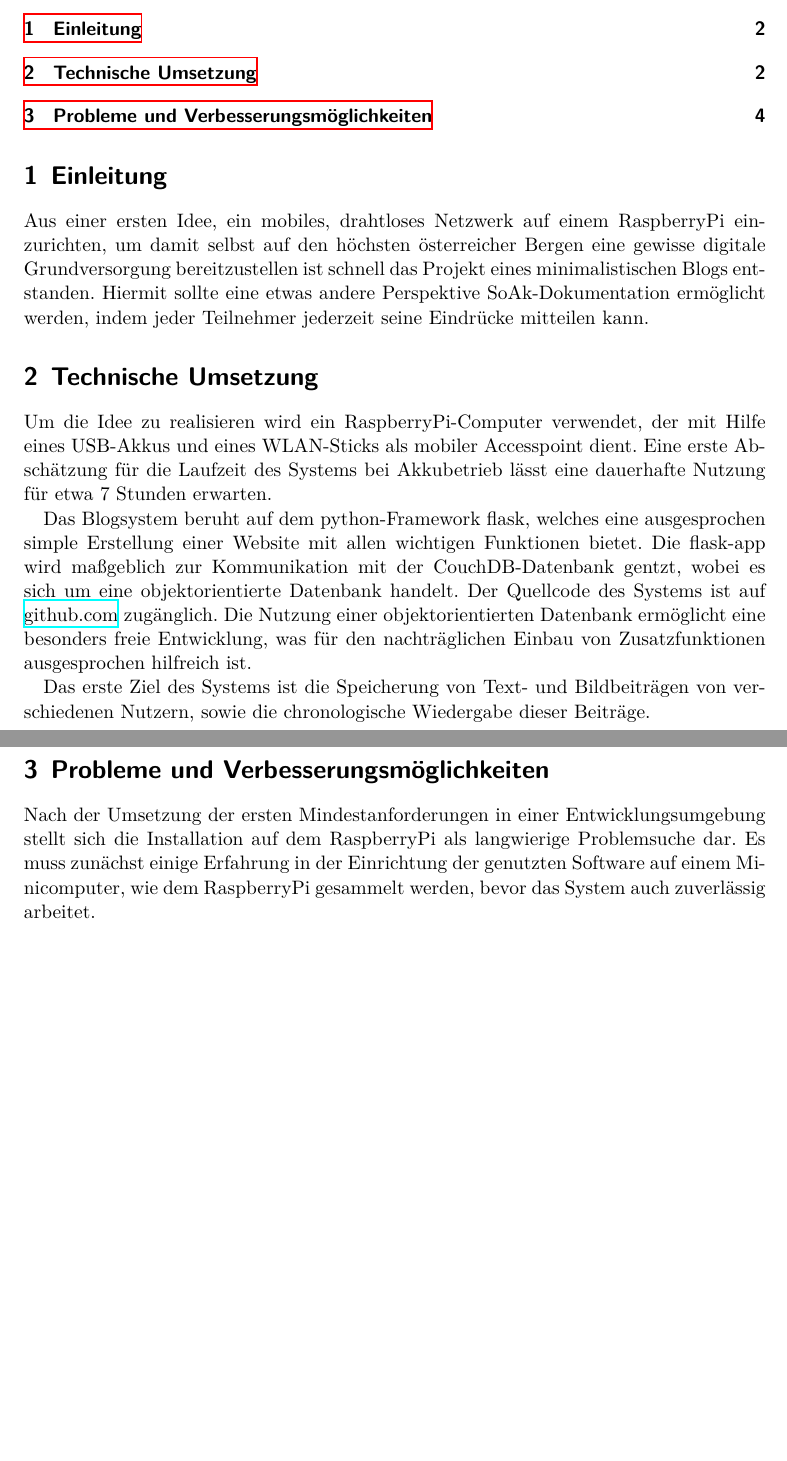
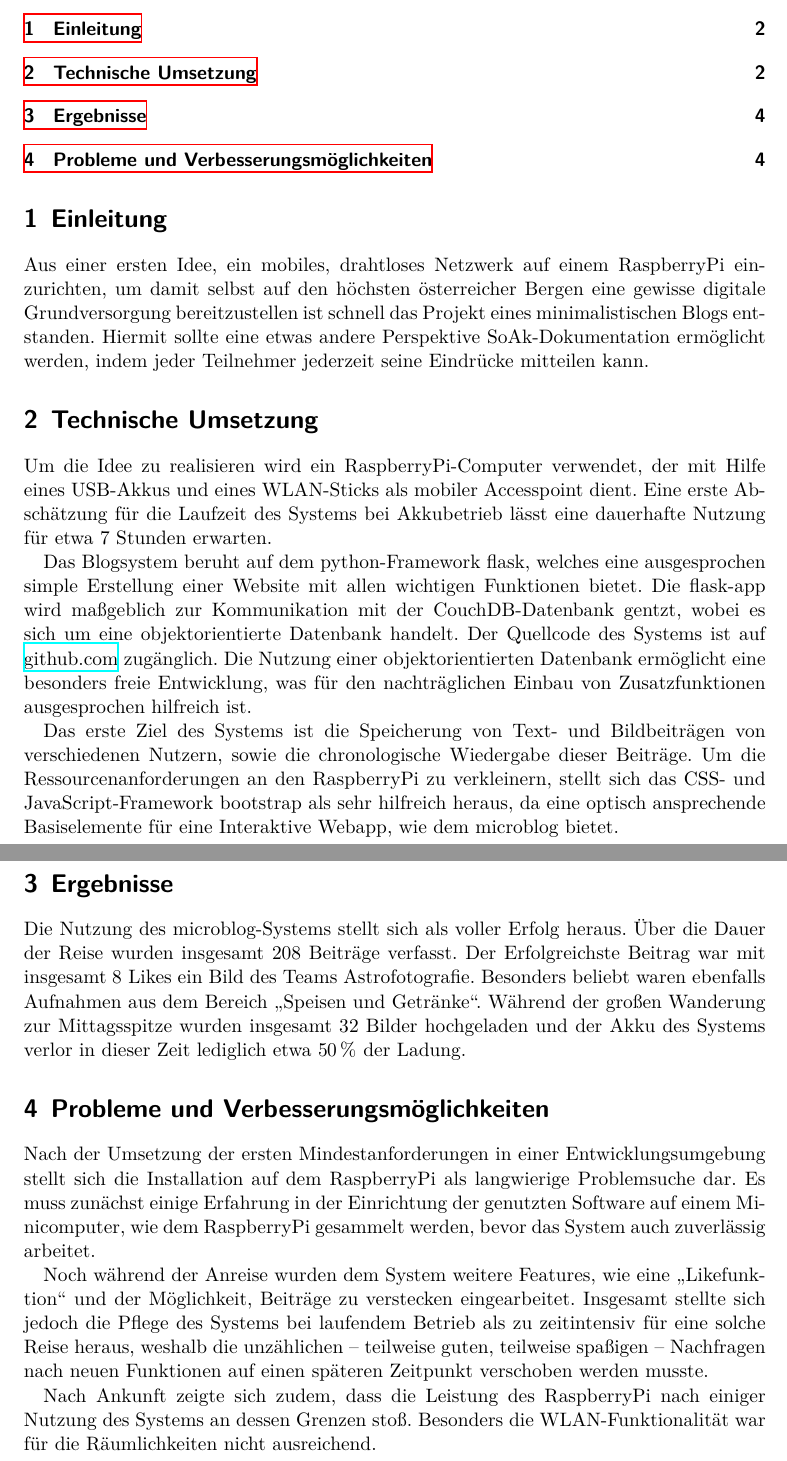
Before and after one commit to pep-dortmund/soak14-projects, a LaTeX document (SoAk2014_Projekt_microblog.tex): two parts of pages 2 and 4 of 4, joined at a grey line, cut so that both start at the same text, the shorter picture padded with empty space. Compiled offline with XeLaTeX.

Commit message:
Fast fertig, noch noch nicht korrektur gelesen

```diff
--- a/SoAk2014_Projekt_microblog.tex
+++ b/SoAk2014_Projekt_microblog.tex
@@ -48,6 +48,21 @@ ausgesprochen hilfreich ist.
 
 Das erste Ziel des Systems ist die Speicherung von Text- und Bildbeiträgen
 von verschiedenen Nutzern, sowie die chronologische Wiedergabe dieser Beiträge.
+Um die Ressourcenanforderungen an den RaspberryPi zu verkleinern,
+stellt sich das CSS- und JavaScript-Framework bootstrap als sehr hilfreich
+heraus, da eine optisch ansprechende Basiselemente für eine Interaktive
+Webapp, wie dem microblog bietet.
+
+\section{Ergebnisse}
+Die Nutzung des microblog-Systems stellt sich als voller Erfolg heraus.
+Über die Dauer der Reise wurden insgesamt 208 Beiträge verfasst.
+Der Erfolgreichste Beitrag war mit insgesamt \num{8} Likes ein Bild
+des Teams Astrofotografie.
+Besonders beliebt waren ebenfalls Aufnahmen aus dem Bereich
+\enquote{Speisen und Getränke}.
+Während der großen Wanderung zur Mittagsspitze wurden insgesamt \num{32}
+Bilder hochgeladen und der Akku des Systems verlor in dieser Zeit
+lediglich etwa \SI{50}{\percent} der Ladung.
 
 \section{Probleme und Verbesserungsmöglichkeiten}
 Nach der Umsetzung der ersten Mindestanforderungen in einer
@@ -56,4 +71,16 @@ langwierige Problemsuche dar.
 Es muss zunächst einige Erfahrung in der Einrichtung der genutzten Software auf
 einem Minicomputer, wie dem RaspberryPi gesammelt werden, bevor das System auch
 zuverlässig arbeitet.
+
+Noch während der Anreise wurden dem System weitere Features, wie eine
+\enquote{Likefunktion} und der Möglichkeit, Beiträge zu verstecken
+eingearbeitet.
+Insgesamt stellte sich jedoch die Pflege des Systems bei laufendem Betrieb als
+zu zeitintensiv für eine solche Reise heraus, weshalb die unzählichen
+-- teilweise guten, teilweise spaßigen -- Nachfragen nach neuen Funktionen
+auf einen späteren Zeitpunkt verschoben werden musste.
+
+Nach Ankunft zeigte sich zudem, dass die Leistung des RaspberryPi nach einiger
+Nutzung des Systems an dessen Grenzen stoß. Besonders die WLAN-Funktionalität
+war für die Räumlichkeiten nicht ausreichend.
 \end{document}
```
